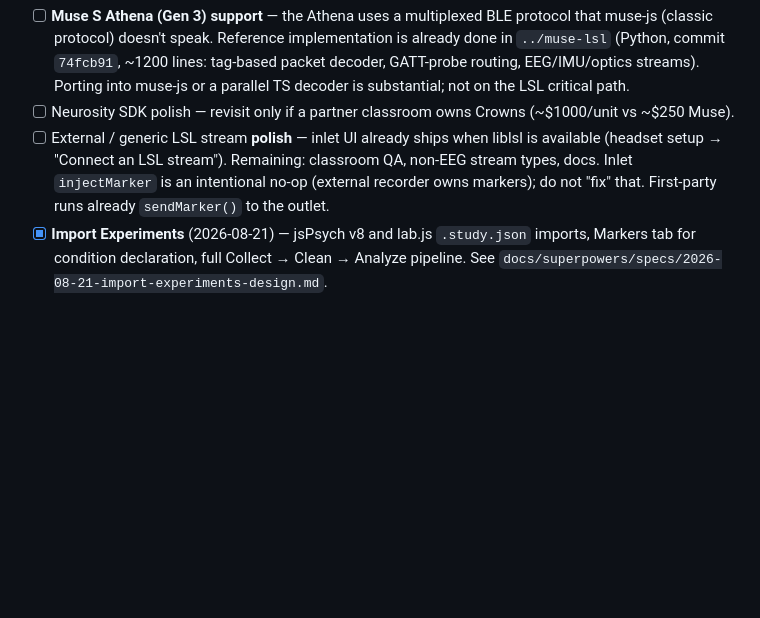
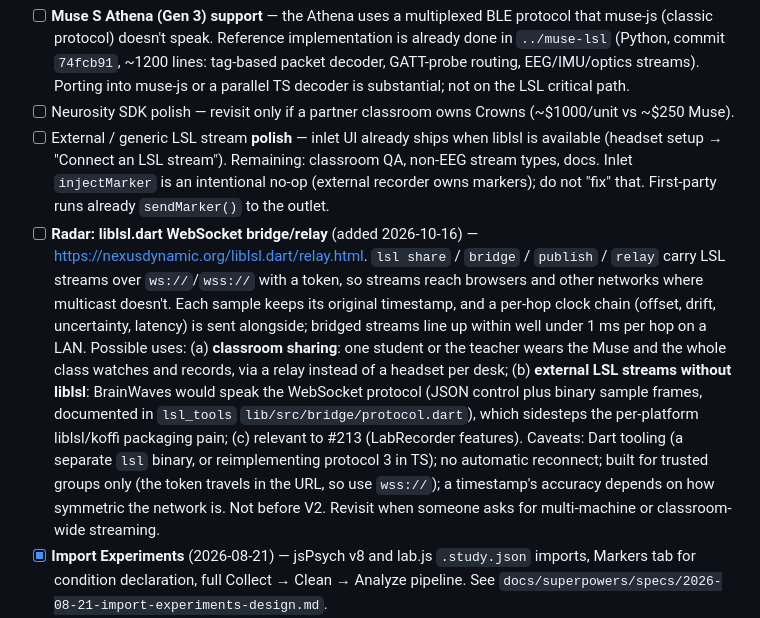
Before and after one commit to makebrainwaves/BrainWaves, a Markdown page: TODOS.md, the part around the change. Drawn GitHub-style; blank space fills up the shorter version.

Commit message:
docs(todos): radar entry for liblsl.dart WebSocket bridge/relay

```diff
--- a/TODOS.md
+++ b/TODOS.md
@@ -60,6 +60,7 @@ Deferred and in-flight work. Keep this current — when something ships, delete
 - [ ] **Muse S Athena (Gen 3) support** — the Athena uses a multiplexed BLE protocol that muse-js (classic protocol) doesn't speak. Reference implementation is already done in `../muse-lsl` (Python, commit `74fcb91`, ~1200 lines: tag-based packet decoder, GATT-probe routing, EEG/IMU/optics streams). Porting into muse-js or a parallel TS decoder is substantial; not on the LSL critical path.
 - [ ] Neurosity SDK polish — revisit only if a partner classroom owns Crowns (~$1000/unit vs ~$250 Muse).
 - [ ] External / generic LSL stream **polish** — inlet UI already ships when liblsl is available (headset setup → "Connect an LSL stream"). Remaining: classroom QA, non-EEG stream types, docs. Inlet `injectMarker` is an intentional no-op (external recorder owns markers); do not "fix" that. First-party runs already `sendMarker()` to the outlet.
+- [ ] **Radar: liblsl.dart WebSocket bridge/relay** (added 2026-10-16) — https://nexusdynamic.org/liblsl.dart/relay.html. `lsl share` / `bridge` / `publish` / `relay` carry LSL streams over `ws://`/`wss://` with a token, so streams reach browsers and other networks where multicast doesn't. Each sample keeps its original timestamp, and a per-hop clock chain (offset, drift, uncertainty, latency) is sent alongside; bridged streams line up within well under 1 ms per hop on a LAN. Possible uses: (a) **classroom sharing**: one student or the teacher wears the Muse and the whole class watches and records, via a relay instead of a headset per desk; (b) **external LSL streams without liblsl**: BrainWaves would speak the WebSocket protocol (JSON control plus binary sample frames, documented in `lsl_tools` `lib/src/bridge/protocol.dart`), which sidesteps the per-platform liblsl/koffi packaging pain; (c) relevant to #213 (LabRecorder features). Caveats: Dart tooling (a separate `lsl` binary, or reimplementing protocol 3 in TS); no automatic reconnect; built for trusted groups only (the token travels in the URL, so use `wss://`); a timestamp's accuracy depends on how symmetric the network is. Not before V2. Revisit when someone asks for multi-machine or classroom-wide streaming.
 - [x] **Import Experiments** (2026-08-21) — jsPsych v8 and lab.js `.study.json` imports, Markers tab for condition declaration, full Collect → Clean → Analyze pipeline. See `docs/superpowers/specs/2026-08-21-import-experiments-design.md`.
 - [ ] Lesson surface beyond markdown — block-based programming, embedded notebooks (the CLAUDE.md extensibility horizon).
 - [ ] **Epoch reviewer Phase 4 — polish & generalize.** N-channel devices (Neurosity 8-ch, external LSL 32-64-ch) — the renderer already windows/downsamples but needs real testing at scale and possibly the WebGL swap behind `drawEpochs` (OQ1 left that a later swap). Accessibility, keyboard-first flow, performance. Also OQ7 (keep a read-only static-SVG fallback for environments where the interactive UI can't run?) is still open.
```
